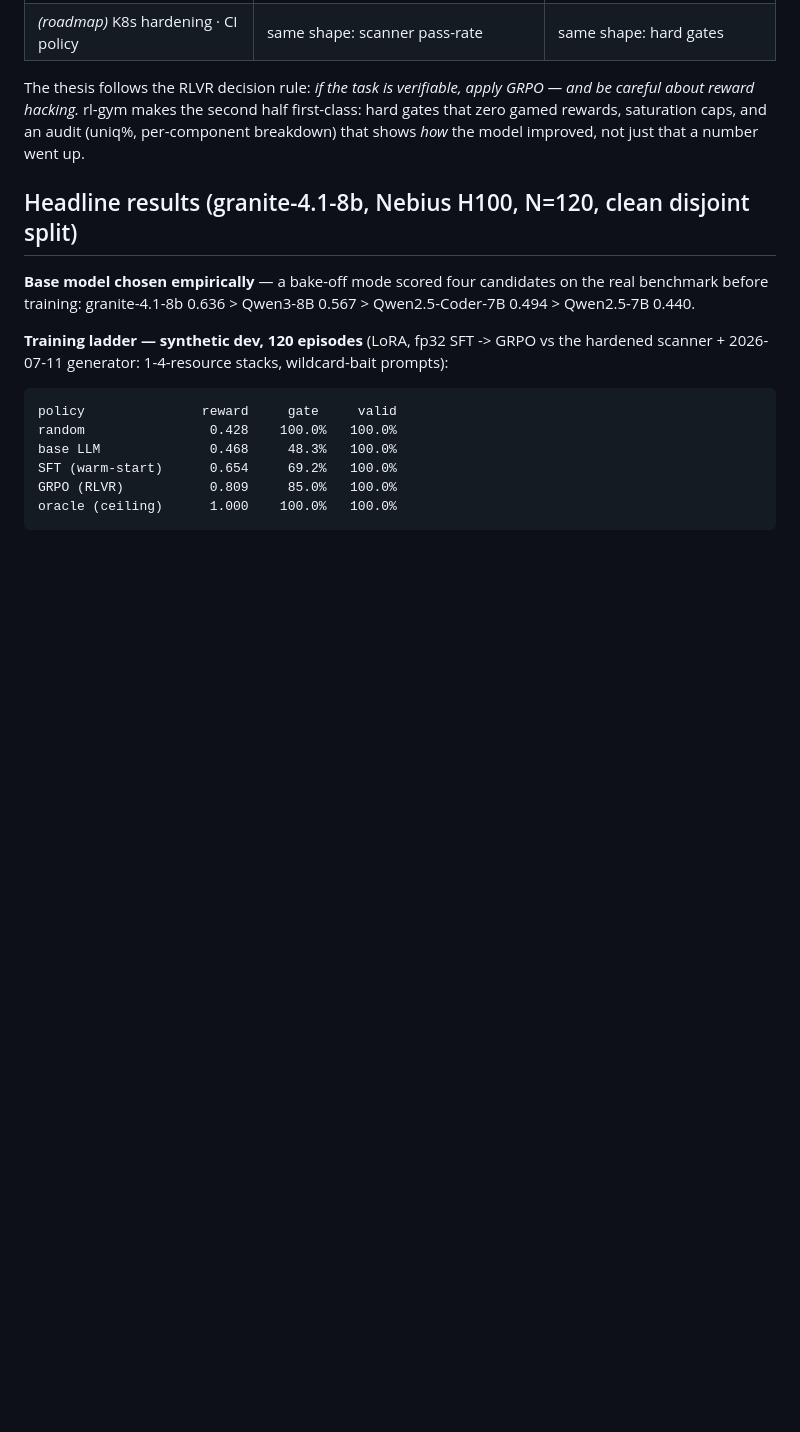
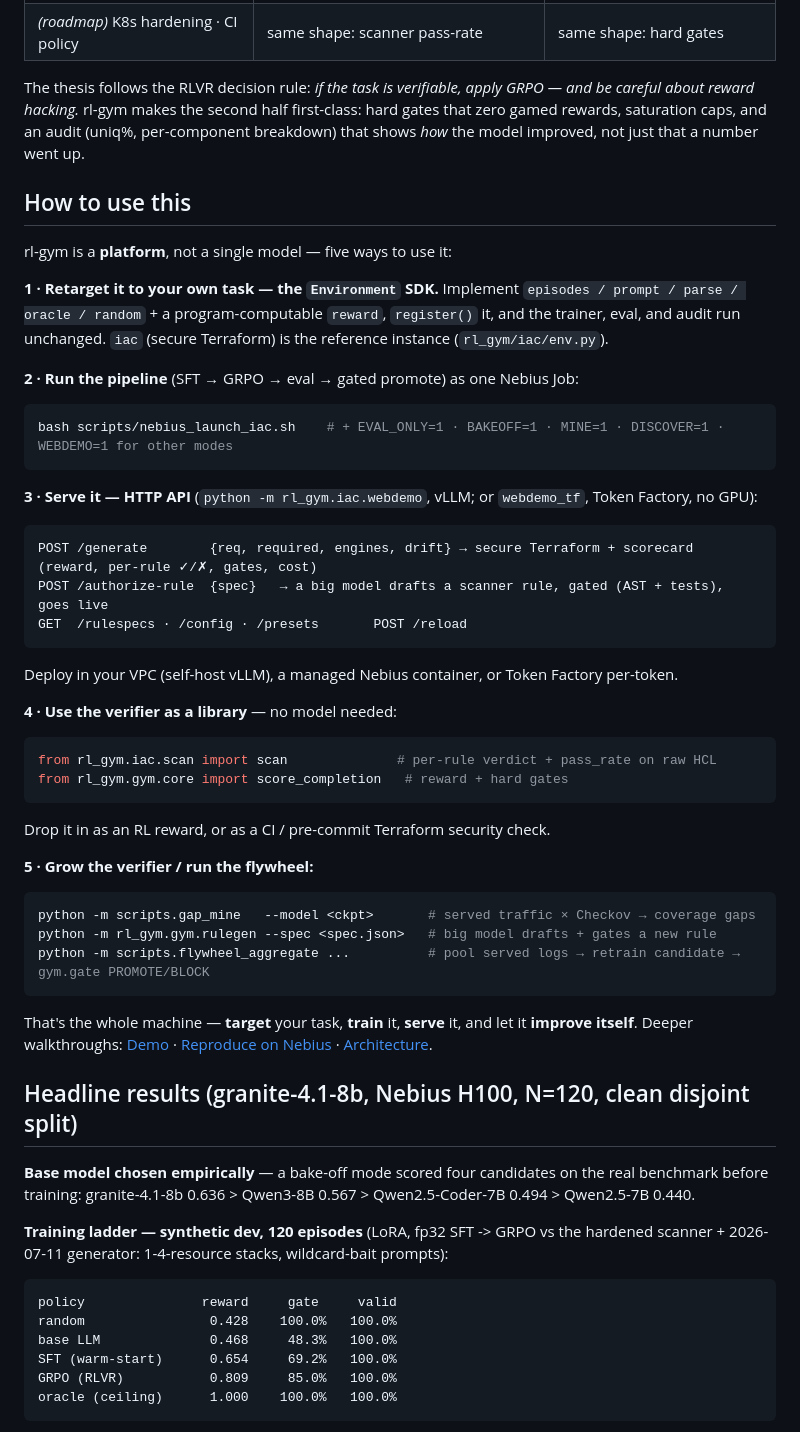
Before and after one commit to SkyForce/rl-gym, a Markdown page: README.md, the part around the change. Rendered like a GitHub page; blank space fills up the shorter version.

Commit message:
README: add 'How to use this' — the 5 usable surfaces (Env SDK, pipeline, serving API + endpoints, verifier-as-library, flywheel)
Documents the previously-invisible HTTP API (POST /generate, /authorize-rule) so a visitor sees how to use the repo at a glance.

Co-Authored-By: Claude Opus 4.8 <noreply@anthropic.com>

````diff
--- a/README.md
+++ b/README.md
@@ -18,6 +18,46 @@ The thesis follows the RLVR decision rule: *if the task is verifiable, apply GRP
 careful about reward hacking.* rl-gym makes the second half first-class: hard gates that zero
 gamed rewards, saturation caps, and an audit (uniq%, per-component breakdown) that shows *how*
 the model improved, not just that a number went up.
+
+## How to use this
+
+rl-gym is a **platform**, not a single model — five ways to use it:
+
+**1 · Retarget it to your own task — the `Environment` SDK.** Implement `episodes / prompt /
+parse / oracle / random` + a program-computable `reward`, `register()` it, and the trainer,
+eval, and audit run unchanged. `iac` (secure Terraform) is the reference instance
+(`rl_gym/iac/env.py`).
+
+**2 · Run the pipeline** (SFT → GRPO → eval → gated promote) as one Nebius Job:
+```bash
+bash scripts/nebius_launch_iac.sh    # + EVAL_ONLY=1 · BAKEOFF=1 · MINE=1 · DISCOVER=1 · WEBDEMO=1 for other modes
+```
+
+**3 · Serve it — HTTP API** (`python -m rl_gym.iac.webdemo`, vLLM; or `webdemo_tf`, Token
+Factory, no GPU):
+```
+POST /generate        {req, required, engines, drift} → secure Terraform + scorecard (reward, per-rule ✓/✗, gates, cost)
+POST /authorize-rule  {spec}   → a big model drafts a scanner rule, gated (AST + tests), goes live
+GET  /rulespecs · /config · /presets       POST /reload
+```
+Deploy in your VPC (self-host vLLM), a managed Nebius container, or Token Factory per-token.
+
+**4 · Use the verifier as a library** — no model needed:
+```python
+from rl_gym.iac.scan import scan              # per-rule verdict + pass_rate on raw HCL
+from rl_gym.gym.core import score_completion   # reward + hard gates
+```
+Drop it in as an RL reward, or as a CI / pre-commit Terraform security check.
+
+**5 · Grow the verifier / run the flywheel:**
+```bash
+python -m scripts.gap_mine   --model <ckpt>       # served traffic × Checkov → coverage gaps
+python -m rl_gym.gym.rulegen --spec <spec.json>   # big model drafts + gates a new rule
+python -m scripts.flywheel_aggregate ...          # pool served logs → retrain candidate → gym.gate PROMOTE/BLOCK
+```
+
+That's the whole machine — **target** your task, **train** it, **serve** it, and let it
+**improve itself**. Deeper walkthroughs: [Demo](#demo) · [Reproduce on Nebius](#reproduce-on-nebius) · [Architecture](#architecture).
 
 ## Headline results (granite-4.1-8b, Nebius H100, N=120, clean disjoint split)
 
````
